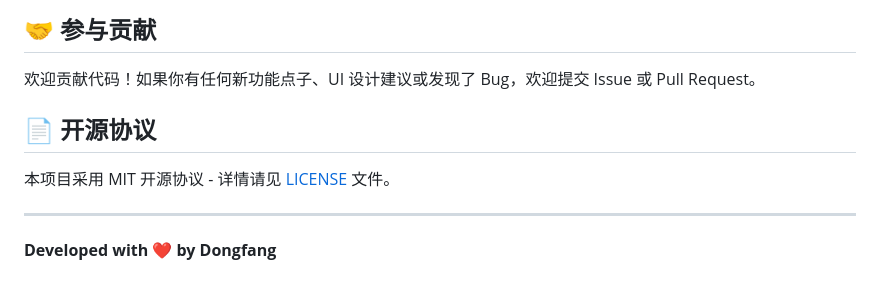
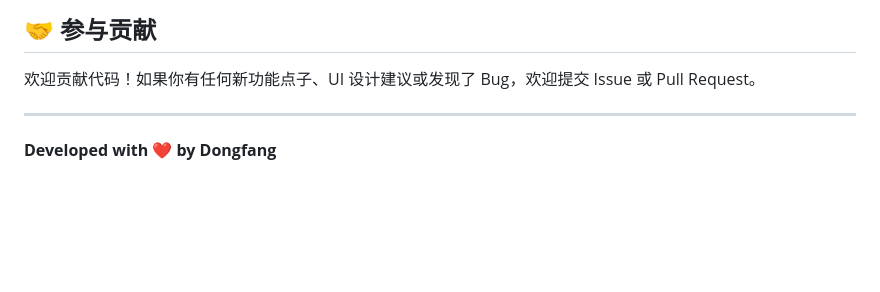
Before and after one commit to dongfang281127/cyber_budget, a Markdown page: README_zh.md, the part around the change. Drawn GitHub-style; blank space fills up the shorter version.

Commit message:
Remove open source license section from README
Removed the open source license section from the README.

```diff
--- a/README_zh.md
+++ b/README_zh.md
@@ -80,9 +80,6 @@
 
 欢迎贡献代码！如果你有任何新功能点子、UI 设计建议或发现了 Bug，欢迎提交 Issue 或 Pull Request。
 
-## 📄 开源协议
-
-本项目采用 MIT 开源协议 - 详情请见 [LICENSE](LICENSE) 文件。
 
 ---
 
```
